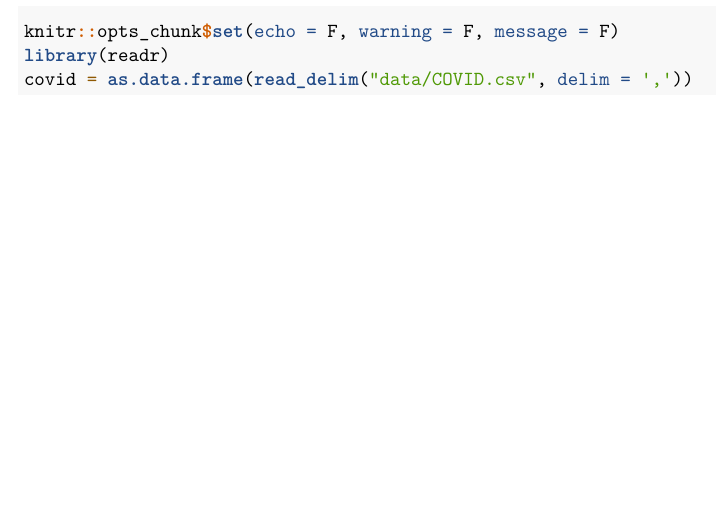
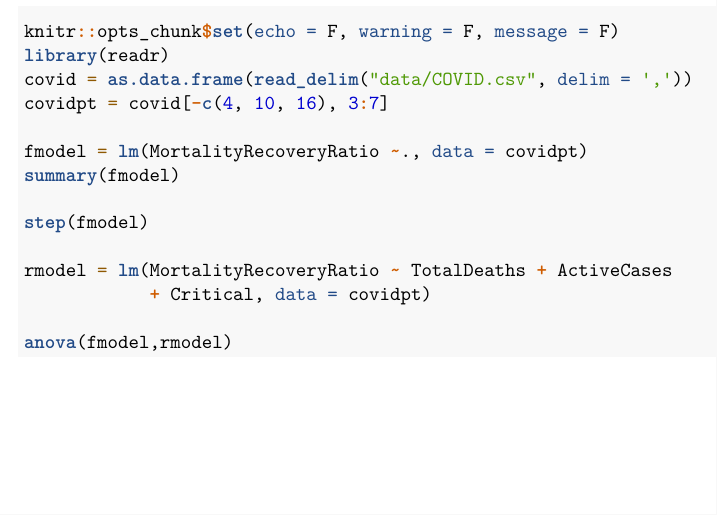
Before and after one commit to cmdecesaris/135-Project-1, an R Markdown document (STA 135 - Final Project.Rmd): part of page 3 of 3, cut so that both start at the same text. Rendered offline with R 4.5, knitr and Pandoc, then LaTeX, with nearby package versions.

Commit message:
questionable testing of data

````diff
--- a/STA 135 - Final Project.Rmd
+++ b/STA 135 - Final Project.Rmd
@@ -40,6 +40,19 @@ recovered patients.
 
 
 # III. Results
+```{r, results='hide'}
+covidpt = covid[-c(4, 10, 16), 3:7]
+
+fmodel = lm(MortalityRecoveryRatio ~., data = covidpt)
+summary(fmodel)
+
+step(fmodel)
+
+rmodel = lm(MortalityRecoveryRatio ~ TotalDeaths + ActiveCases
+            + Critical, data = covidpt)
+
+anova(fmodel,rmodel)
+```
 
 
 
````
